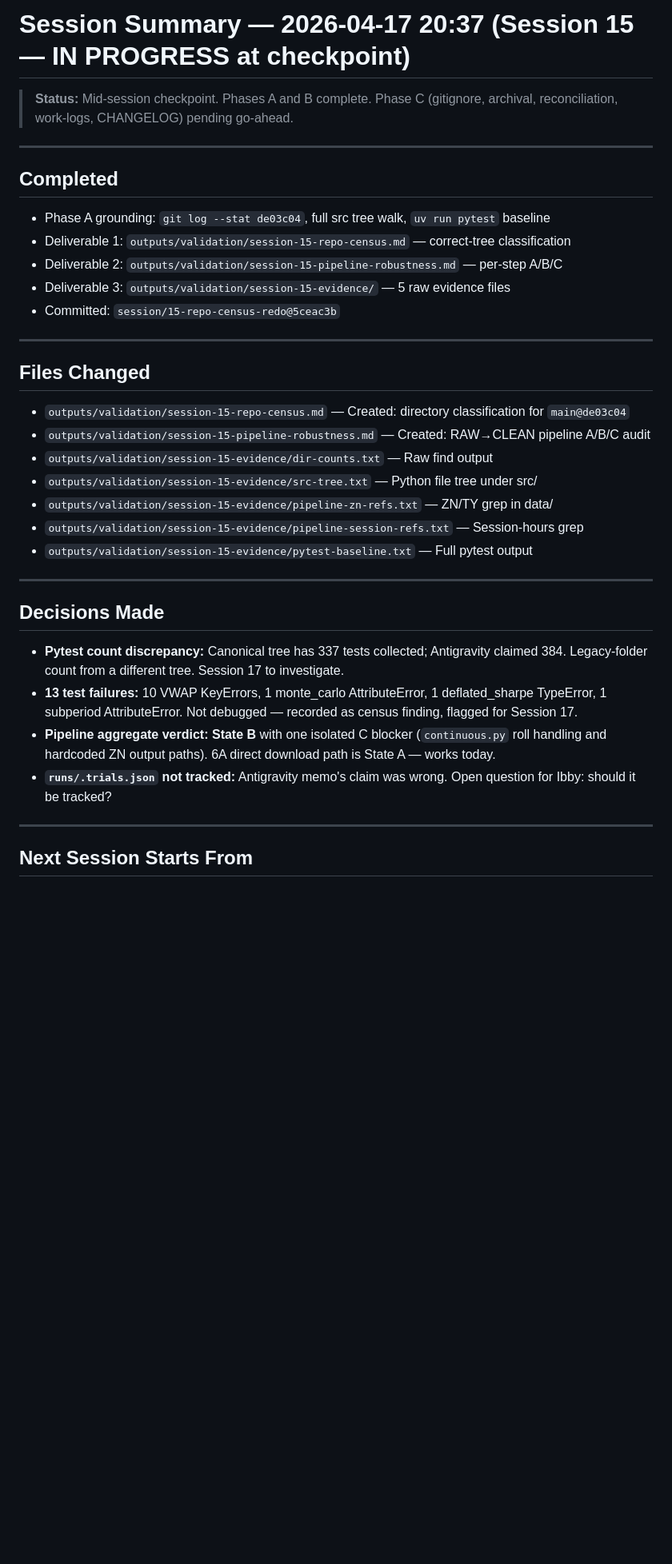
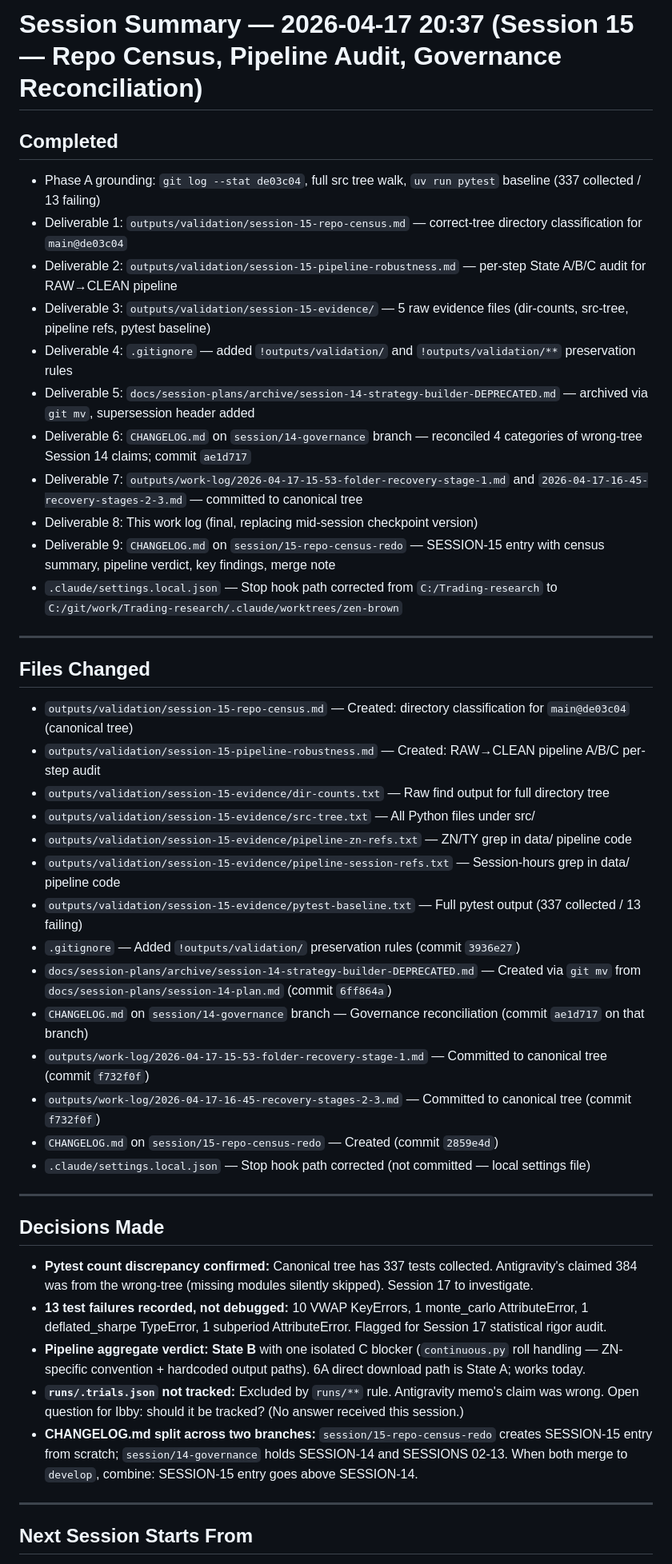
Before and after one commit to ibbygithub/trading-research, a Markdown page: outputs/work-log/2026-04-17-20-37-session-15-summary.md, the part around one of its changes. Shown at 80% size. Rendered like a GitHub page; blank space fills up the shorter version.

Commit message:
docs(work-log): final session-15 work log — all 9 deliverables complete
Co-Authored-By: Claude Sonnet 4.6 <noreply@anthropic.com>

```diff
--- a/outputs/work-log/2026-04-17-20-37-session-15-summary.md
+++ b/outputs/work-log/2026-04-17-20-37-session-15-summary.md
@@ -1,37 +1,47 @@
-# Session Summary — 2026-04-17 20:37 (Session 15 — IN PROGRESS at checkpoint)
-
-> **Status:** Mid-session checkpoint. Phases A and B complete. Phase C (gitignore, archival, reconciliation, work-logs, CHANGELOG) pending go-ahead.
-
----
+# Session Summary — 2026-04-17 20:37 (Session 15 — Repo Census, Pipeline Audit, Governance Reconciliation)
 
 ## Completed
 
-- Phase A grounding: `git log --stat de03c04`, full src tree walk, `uv run pytest` baseline
-- Deliverable 1: `outputs/validation/session-15-repo-census.md` — correct-tree classification
-- Deliverable 2: `outputs/validation/session-15-pipeline-robustness.md` — per-step A/B/C
-- Deliverable 3: `outputs/validation/session-15-evidence/` — 5 raw evidence files
-- Committed: `session/15-repo-census-redo@5ceac3b`
+- Phase A grounding: `git log --stat de03c04`, full src tree walk, `uv run pytest` baseline (337 collected / 13 failing)
+- Deliverable 1: `outputs/validation/session-15-repo-census.md` — correct-tree directory classification for `main@de03c04`
+- Deliverable 2: `outputs/validation/session-15-pipeline-robustness.md` — per-step State A/B/C audit for RAW→CLEAN pipeline
+- Deliverable 3: `outputs/validation/session-15-evidence/` — 5 raw evidence files (dir-counts, src-tree, pipeline refs, pytest baseline)
+- Deliverable 4: `.gitignore` — added `!outputs/validation/` and `!outputs/validation/**` preservation rules
+- Deliverable 5: `docs/session-plans/archive/session-14-strategy-builder-DEPRECATED.md` — archived via `git mv`, supersession header added
+- Deliverable 6: `CHANGELOG.md` on `session/14-governance` branch — reconciled 4 categories of wrong-tree Session 14 claims; commit `ae1d717`
+- Deliverable 7: `outputs/work-log/2026-04-17-15-53-folder-recovery-stage-1.md` and `2026-04-17-16-45-recovery-stages-2-3.md` — committed to canonical tree
+- Deliverable 8: This work log (final, replacing mid-session checkpoint version)
+- Deliverable 9: `CHANGELOG.md` on `session/15-repo-census-redo` — SESSION-15 entry with census summary, pipeline verdict, key findings, merge note
+- `.claude/settings.local.json` — Stop hook path corrected from `C:/Trading-research` to `C:/git/work/Trading-research/.claude/worktrees/zen-brown`
 
 ---
 
 ## Files Changed
 
-- `outputs/validation/session-15-repo-census.md` — Created: directory classification for `main@de03c04`
-- `outputs/validation/session-15-pipeline-robustness.md` — Created: RAW→CLEAN pipeline A/B/C audit
-- `outputs/validation/session-15-evidence/dir-counts.txt` — Raw find output
-- `outputs/validation/session-15-evidence/src-tree.txt` — Python file tree under src/
-- `outputs/validation/session-15-evidence/pipeline-zn-refs.txt` — ZN/TY grep in data/
-- `outputs/validation/session-15-evidence/pipeline-session-refs.txt` — Session-hours grep
-- `outputs/validation/session-15-evidence/pytest-baseline.txt` — Full pytest output
+- `outputs/validation/session-15-repo-census.md` — Created: directory classification for `main@de03c04` (canonical tree)
+- `outputs/validation/session-15-pipeline-robustness.md` — Created: RAW→CLEAN pipeline A/B/C per-step audit
+- `outputs/validation/session-15-evidence/dir-counts.txt` — Raw find output for full directory tree
+- `outputs/validation/session-15-evidence/src-tree.txt` — All Python files under src/
+- `outputs/validation/session-15-evidence/pipeline-zn-refs.txt` — ZN/TY grep in data/ pipeline code
+- `outputs/validation/session-15-evidence/pipeline-session-refs.txt` — Session-hours grep in data/ pipeline code
+- `outputs/validation/session-15-evidence/pytest-baseline.txt` — Full pytest output (337 collected / 13 failing)
+- `.gitignore` — Added `!outputs/validation/` preservation rules (commit `3936e27`)
+- `docs/session-plans/archive/session-14-strategy-builder-DEPRECATED.md` — Created via `git mv` from `docs/session-plans/session-14-plan.md` (commit `6ff864a`)
+- `CHANGELOG.md` on `session/14-governance` branch — Governance reconciliation (commit `ae1d717` on that branch)
+- `outputs/work-log/2026-04-17-15-53-folder-recovery-stage-1.md` — Committed to canonical tree (commit `f732f0f`)
+- `outputs/work-log/2026-04-17-16-45-recovery-stages-2-3.md` — Committed to canonical tree (commit `f732f0f`)
+- `CHANGELOG.md` on `session/15-repo-census-redo` — Created (commit `2859e4d`)
+- `.claude/settings.local.json` — Stop hook path corrected (not committed — local settings file)
 
 ---
 
 ## Decisions Made
 
-- **Pytest count discrepancy:** Canonical tree has 337 tests collected; Antigravity claimed 384. Legacy-folder count from a different tree. Session 17 to investigate.
-- **13 test failures:** 10 VWAP KeyErrors, 1 monte_carlo AttributeError, 1 deflated_sharpe TypeError, 1 subperiod AttributeError. Not debugged — recorded as census finding, flagged for Session 17.
-- **Pipeline aggregate verdict: State B** with one isolated C blocker (`continuous.py` roll handling and hardcoded ZN output paths). 6A direct download path is State A — works today.
-- **`runs/.trials.json` not tracked:** Antigravity memo's claim was wrong. Open question for Ibby: should it be tracked?
+- **Pytest count discrepancy confirmed:** Canonical tree has 337 tests collected. Antigravity's claimed 384 was from the wrong-tree (missing modules silently skipped). Session 17 to investigate.
+- **13 test failures recorded, not debugged:** 10 VWAP KeyErrors, 1 monte_carlo AttributeError, 1 deflated_sharpe TypeError, 1 subperiod AttributeError. Flagged for Session 17 statistical rigor audit.
+- **Pipeline aggregate verdict: State B** with one isolated C blocker (`continuous.py` roll handling — ZN-specific convention + hardcoded output paths). 6A direct download path is State A; works today.
+- **`runs/.trials.json` not tracked:** Excluded by `runs/**` rule. Antigravity memo's claim was wrong. Open question for Ibby: should it be tracked? (No answer received this session.)
+- **CHANGELOG.md split across two branches:** `session/15-repo-census-redo` creates SESSION-15 entry from scratch; `session/14-governance` holds SESSION-14 and SESSIONS 02-13. When both merge to `develop`, combine: SESSION-15 entry goes above SESSION-14.
 
 ---
 
```
Also changed, not shown: other parts of outputs/work-log/2026-04-17-20-37-session-15-summary.md (+4 -11 lines).
